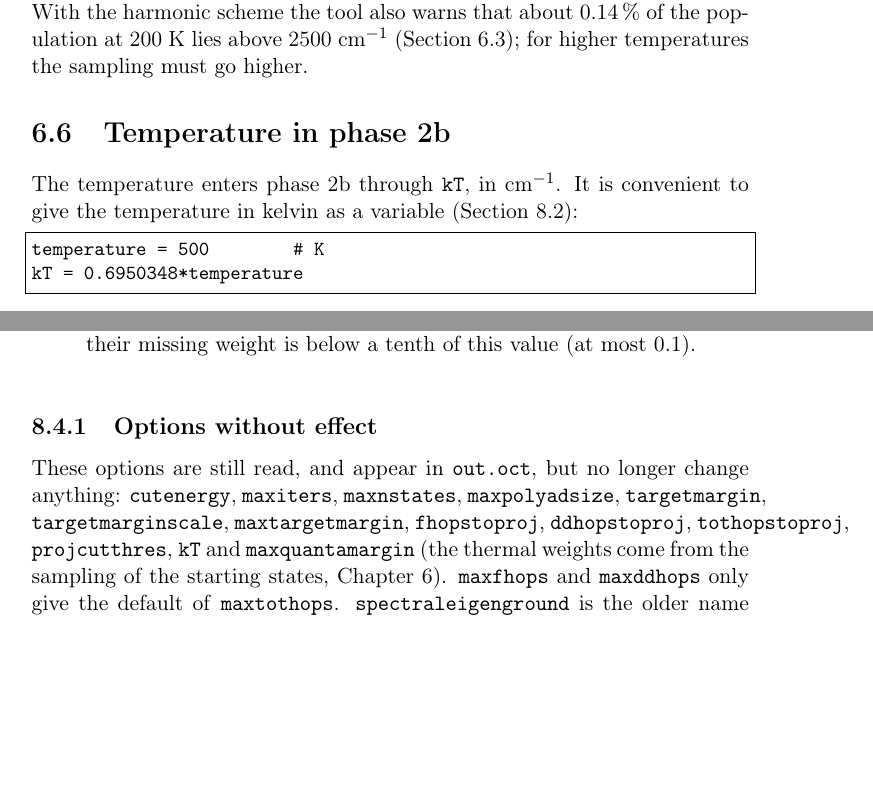
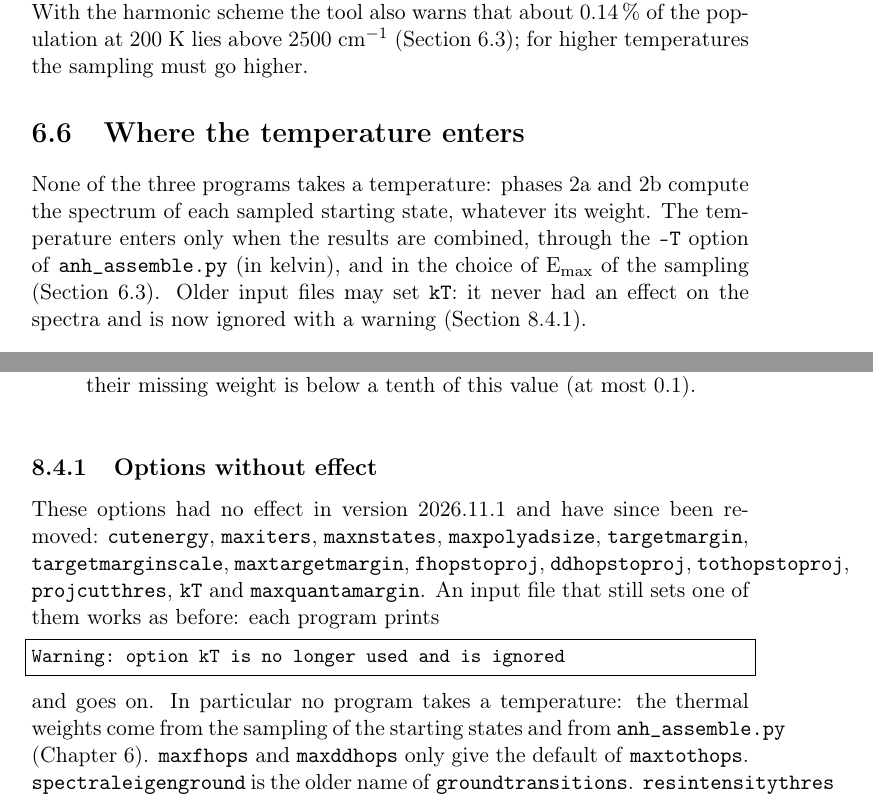
Before and after one commit to gmulas/AnharmoniCaOs-manual, a LaTeX document (manual.tex, which reads chapters/inputs.tex, chapters/tutorial-thermal.tex): two parts of pages 33 and 46 of 53, joined at a grey line, cut so that both start at the same text, the shorter picture padded with empty space. Compiled offline with pdfLaTeX.

Commit message:
Removed options: ignored with a warning; no program takes kT
The code PR gmulas/AnharmoniCaOs#139 removes thirteen options that had no
effect (cutenergy, maxiters, maxnstates, maxpolyadsize, targetmargin,
targetmarginscale, maxtargetmargin, fhopstoproj, ddhopstoproj,
tothopstoproj, projcutthres, kT, maxquantamargin); an input that still
sets one gets a warning and runs as before.

- "Options without effect" now says they are removed and quotes the
  warning.
- The last section of Tutorial 3 said that the temperature enters phase
  2b through kT. That was wrong: kT only fed Boltzmann factors that
  nothing read. The section now says that the temperature enters through
  anh_assemble.py --T and the choice of Emax of the sampling.
- The variables example in "The input file" no longer defines kT (it
  would now print the warning); it shows an expression instead.

make pdf: 53 pages, no undefined references.

Co-Authored-By: Claude Opus 5.5 <noreply@anthropic.com>
Claude-Session: https://claude.ai/code/session_012Ty3xLiUJLDvVUdnJaCrFk

```diff
--- a/chapters/inputs.tex
+++ b/chapters/inputs.tex
@@ -270,13 +269,19 @@ bit & name & what is written \\
 
 \subsection{Options without effect}\label{sec:obsolete}
 
-These options are still read, and appear in \file{out.oct}, but no longer
-change anything: \opt{cutenergy}, \opt{maxiters}, \opt{maxnstates},
+These options had no effect in version 2026.11.1 and have since been
+removed: \opt{cutenergy}, \opt{maxiters}, \opt{maxnstates},
 \opt{maxpolyadsize}, \opt{targetmargin}, \opt{targetmarginscale},
 \opt{maxtargetmargin}, \opt{fhopstoproj}, \opt{ddhopstoproj},
 \opt{tothopstoproj}, \opt{projcutthres}, \opt{kT} and
-\opt{maxquantamargin} (the thermal weights come from the sampling of the
-starting states, Chapter~\ref{ch:tut-thermal}). \opt{maxfhops} and
+\opt{maxquantamargin}. An input file that still sets one of them works
+as before: each program prints
+\begin{lstlisting}
+Warning: option kT is no longer used and is ignored
+\end{lstlisting}
+and goes on. In particular no program takes a temperature: the thermal
+weights come from the sampling of the starting states and from
+\texttt{anh\_assemble.py} (Chapter~\ref{ch:tut-thermal}). \opt{maxfhops} and
 \opt{maxddhops} only give the default of \opt{maxtothops}.
 \opt{spectraleigenground} is the older name of \opt{groundtransitions}.
 \opt{resintensitythres} is no longer accepted: phase~1 stops with a
--- a/chapters/tutorial-thermal.tex
+++ b/chapters/tutorial-thermal.tex
@@ -419,12 +419,13 @@ about 0.14\,\% of the population at 200~K lies above 2500~cm$^{-1}$
 (Section~\ref{sec:thermal-howhigh}); for higher temperatures the
 sampling must go higher.
 
-\section{Temperature in phase 2b}
+\section{Where the temperature enters}
 
-The temperature enters phase~2b through \opt{kT}, in cm$^{-1}$. It is
-convenient to give the temperature in kelvin as a variable
-(Section~\ref{sec:inp}):
-\begin{lstlisting}
-temperature = 500        # K
-kT = 0.6950348*temperature
-\end{lstlisting}
+None of the three programs takes a temperature: phases 2a and 2b compute
+the spectrum of each sampled starting state, whatever its weight. The
+temperature enters only when the results are combined, through the
+\flag{--T} option of \texttt{anh\_assemble.py} (in kelvin), and in the
+choice of E$_\mathrm{max}$ of the sampling
+(Section~\ref{sec:thermal-howhigh}). Older input files may set
+\opt{kT}: it never had an effect on the spectra and is now ignored with a
+warning (Section~\ref{sec:obsolete}).
```
Also changed, not shown: chapters/inputs.tex (3 more changed lines).
